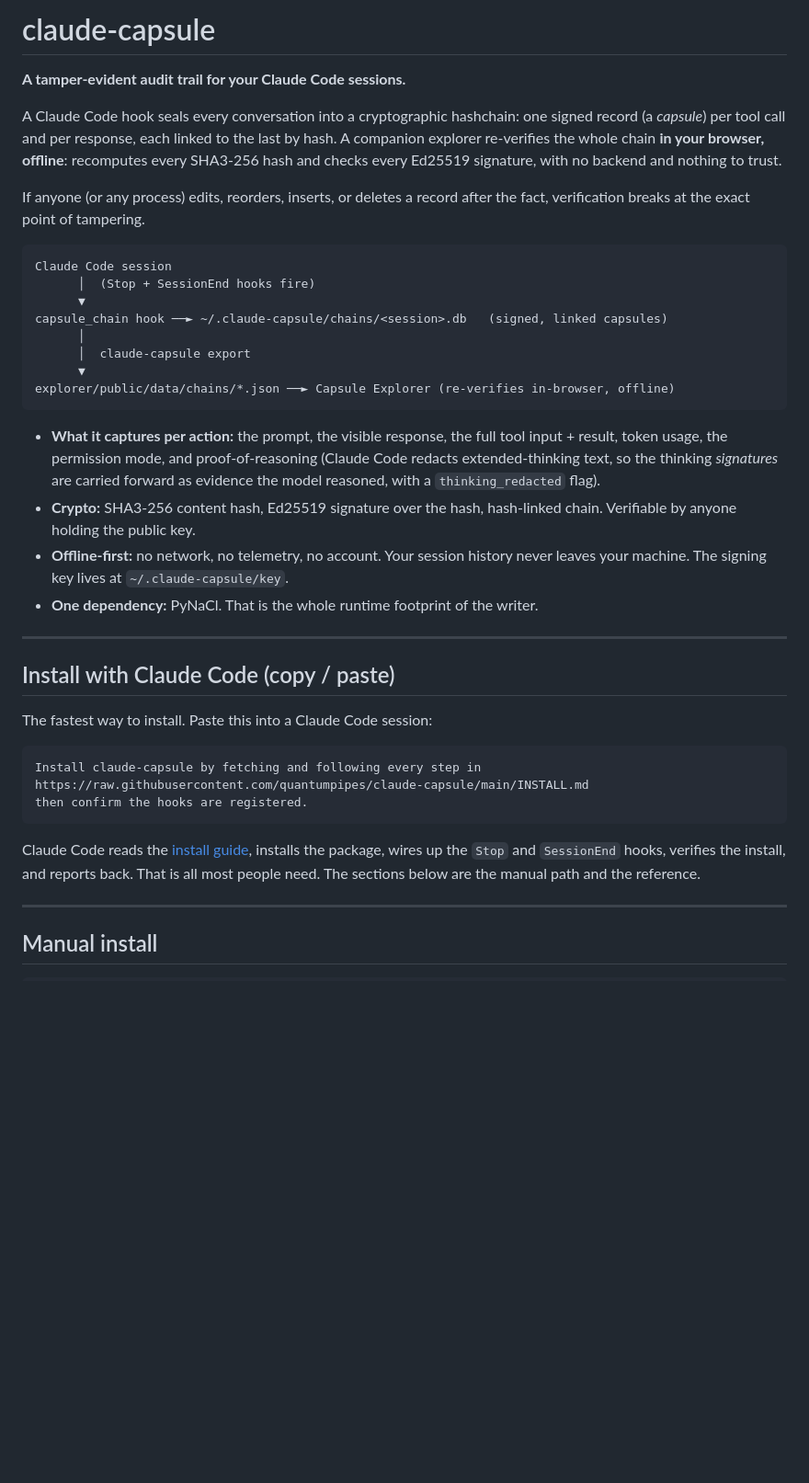
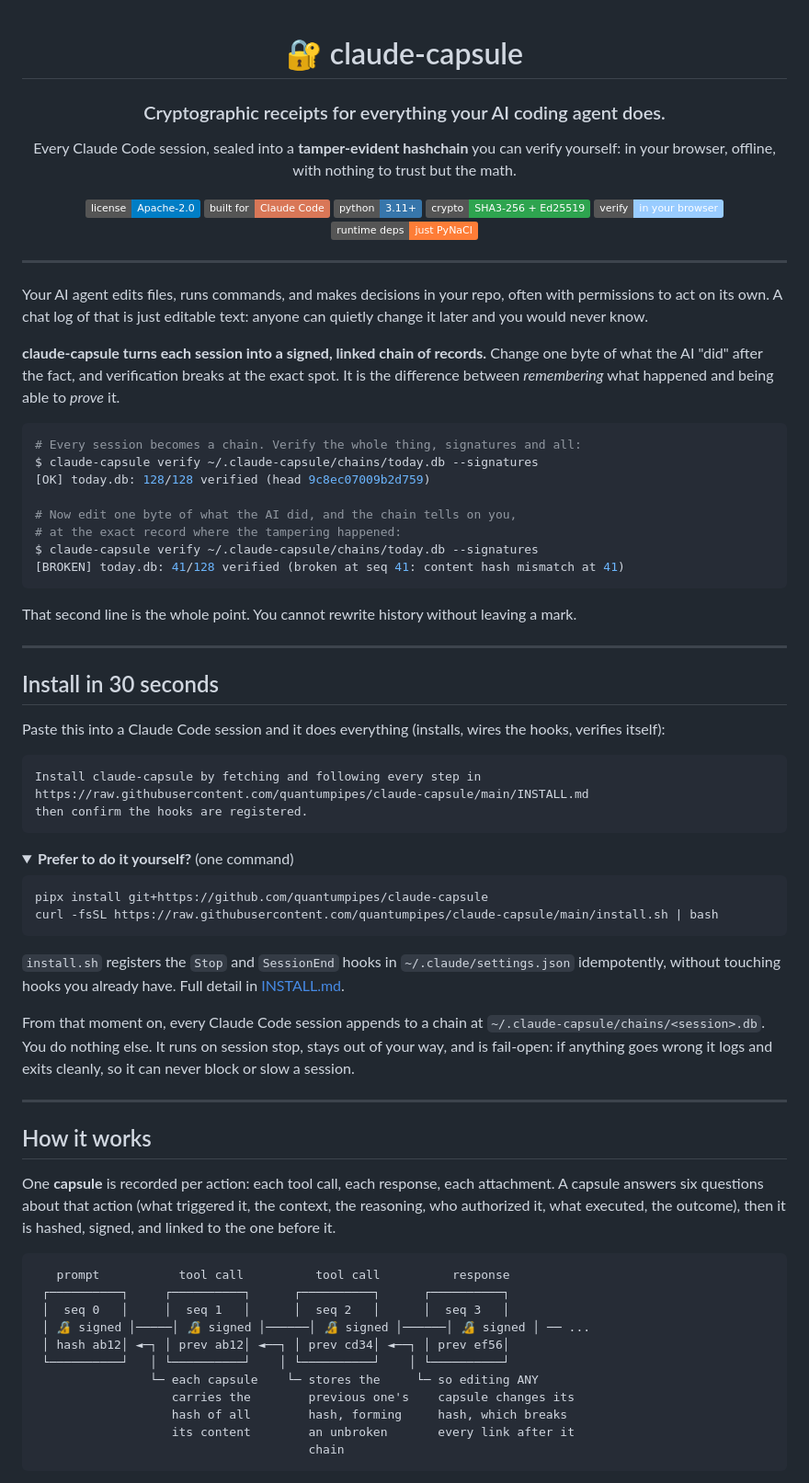
Before and after one commit to quantumpipes/agent-capsule, a Markdown page: README.md, the part around one of its changes. Shown at 92% size. Rendered like a GitHub page; folded sections open; badges without logos; blank space fills up the shorter version.

Commit message:
docs: world-class README + cohesive docs (hero, badges, chain diagram, tamper demo, who-it's-for)

````diff
--- a/README.md
+++ b/README.md
@@ -1,42 +1,44 @@
-# claude-capsule
+<div align="center">
 
-**A tamper-evident audit trail for your Claude Code sessions.**
+# 🔐 claude-capsule
 
-A Claude Code hook seals every conversation into a cryptographic hashchain: one
-signed record (a *capsule*) per tool call and per response, each linked to the
-last by hash. A companion explorer re-verifies the whole chain **in your
-browser, offline**: recomputes every SHA3-256 hash and checks every Ed25519
-signature, with no backend and nothing to trust.
+### Cryptographic receipts for everything your AI coding agent does.
 
-If anyone (or any process) edits, reorders, inserts, or deletes a record after
-the fact, verification breaks at the exact point of tampering.
+Every Claude Code session, sealed into a **tamper-evident hashchain** you can verify yourself: in your browser, offline, with nothing to trust but the math.
 
-```
-Claude Code session
-      │  (Stop + SessionEnd hooks fire)
-      ▼
-capsule_chain hook ──► ~/.claude-capsule/chains/<session>.db   (signed, linked capsules)
-      │
-      │  claude-capsule export
-      ▼
-explorer/public/data/chains/*.json ──► Capsule Explorer (re-verifies in-browser, offline)
-```
+[![License](https://img.shields.io/badge/license-Apache--2.0-blue.svg)](LICENSE)
+[![Built for Claude Code](https://img.shields.io/badge/built%20for-Claude%20Code-d97757.svg)](https://docs.claude.com/en/docs/claude-code)
+[![Python 3.11+](https://img.shields.io/badge/python-3.11%2B-3776AB.svg?logo=python&logoColor=white)](pyproject.toml)
+[![Crypto](https://img.shields.io/badge/crypto-SHA3--256%20%2B%20Ed25519-2ea44f.svg)](docs/wire-format.md)
+[![Verify](https://img.shields.io/badge/verify-in%20your%20browser-9cf.svg)](explorer/)
+[![One dependency](https://img.shields.io/badge/runtime%20deps-just%20PyNaCl-orange.svg)](pyproject.toml)
 
-- **What it captures per action:** the prompt, the visible response, the full
-  tool input + result, token usage, the permission mode, and proof-of-reasoning
-  (Claude Code redacts extended-thinking text, so the thinking *signatures* are
-  carried forward as evidence the model reasoned, with a `thinking_redacted` flag).
-- **Crypto:** SHA3-256 content hash, Ed25519 signature over the hash, hash-linked
-  chain. Verifiable by anyone holding the public key.
-- **Offline-first:** no network, no telemetry, no account. Your session history
-  never leaves your machine. The signing key lives at `~/.claude-capsule/key`.
-- **One dependency:** PyNaCl. That is the whole runtime footprint of the writer.
+</div>
 
 ---
 
-## Install with Claude Code (copy / paste)
+Your AI agent edits files, runs commands, and makes decisions in your repo, often with permissions to act on its own. A chat log of that is just editable text: anyone can quietly change it later and you would never know.
 
-The fastest way to install. Paste this into a Claude Code session:
+**claude-capsule turns each session into a signed, linked chain of records.** Change one byte of what the AI "did" after the fact, and verification breaks at the exact spot. It is the difference between *remembering* what happened and being able to *prove* it.
+
+```console
+# Every session becomes a chain. Verify the whole thing, signatures and all:
+$ claude-capsule verify ~/.claude-capsule/chains/today.db --signatures
+[OK] today.db: 128/128 verified (head 9c8ec07009b2d759)
+
+# Now edit one byte of what the AI did, and the chain tells on you,
+# at the exact record where the tampering happened:
+$ claude-capsule verify ~/.claude-capsule/chains/today.db --signatures
+[BROKEN] today.db: 41/128 verified (broken at seq 41: content hash mismatch at 41)
+```
+
+That second line is the whole point. You cannot rewrite history without leaving a mark.
+
+---
+
+## Install in 30 seconds
+
+Paste this into a Claude Code session and it does everything (installs, wires the hooks, verifies itself):
 
 ```text
 Install claude-capsule by fetching and following every step in
@@ -44,10 +46,38 @@ https://raw.githubusercontent.com/quantumpipes/claude-capsule/main/INSTALL.md
 then confirm the hooks are registered.
 ```
 
-Claude Code reads the [install guide](INSTALL.md), installs the package, wires up
-the `Stop` and `SessionEnd` hooks, verifies the install, and reports back. That is
-all most people need. The sections below are the manual path and the reference.
+<details>
+<summary><b>Prefer to do it yourself?</b> (one command)</summary>
+
+```bash
+pipx install git+https://github.com/quantumpipes/claude-capsule
+curl -fsSL https://raw.githubusercontent.com/quantumpipes/claude-capsule/main/install.sh | bash
+```
+
+`install.sh` registers the `Stop` and `SessionEnd` hooks in `~/.claude/settings.json`
+idempotently, without touching hooks you already have. Full detail in [INSTALL.md](INSTALL.md).
+
+</details>
+
+From that moment on, every Claude Code session appends to a chain at `~/.claude-capsule/chains/<session>.db`. You do nothing else. It runs on session stop, stays out of your way, and is fail-open: if anything goes wrong it logs and exits cleanly, so it can never block or slow a session.
 
 ---
 
-## Manual install
+## How it works
+
+One **capsule** is recorded per action: each tool call, each response, each attachment. A capsule answers six questions about that action (what triggered it, the context, the reasoning, who authorized it, what executed, the outcome), then it is hashed, signed, and linked to the one before it.
+
+```
+   prompt           tool call          tool call          response
+ ┌──────────┐     ┌──────────┐      ┌──────────┐      ┌──────────┐
+ │  seq 0   │     │  seq 1   │      │  seq 2   │      │  seq 3   │
+ │ 🔏 signed │─────│ 🔏 signed │──────│ 🔏 signed │──────│ 🔏 signed │ ── ...
+ │ hash ab12│ ◄─┐ │ prev ab12│ ◄──┐ │ prev cd34│ ◄──┐ │ prev ef56│
+ └──────────┘   │ └──────────┘    │ └──────────┘    │ └──────────┘
+                └─ each capsule    └─ stores the     └─ so editing ANY
+                   carries the        previous one's    capsule changes its
+                   hash of all        hash, forming     hash, which breaks
+                   its content        an unbroken       every link after it
+                                      chain
+```
+
````
Also changed, not shown: other parts of README.md (+115 -119 lines), docs/architecture.md (+5 -0 lines), docs/wire-format.md (+4 -0 lines).
